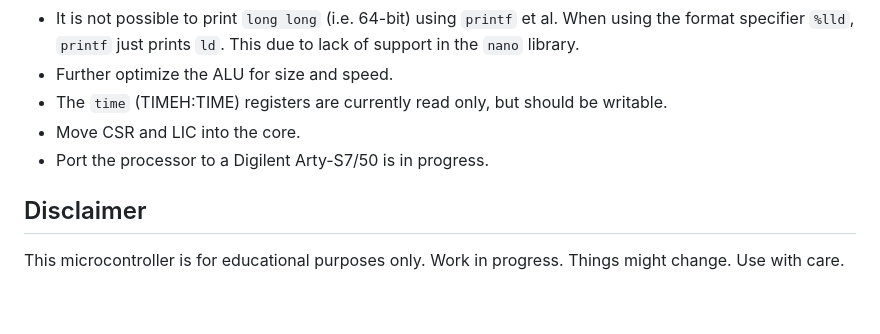
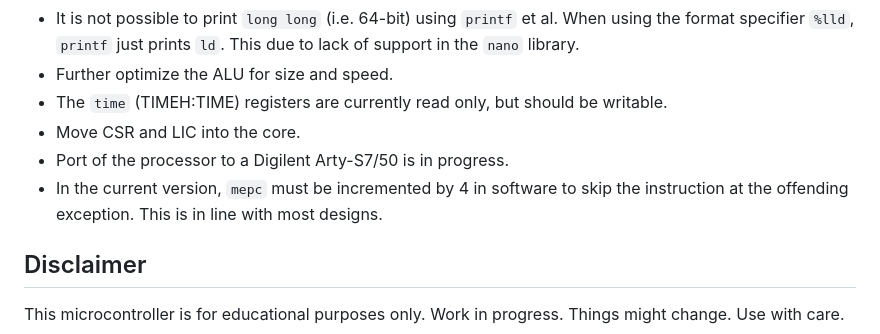
Before and after one commit to jesseopdenbrouw/riscv-rv32, a Markdown page: README.md, the part around the change. GitHub-like rendering; blank space fills up the shorter version.

```diff
--- a/README.md
+++ b/README.md
@@ -106,7 +106,8 @@ settings, ROM, BOOT, RAM and registers uses 43% of the available RAM blocks.
 * Further optimize the ALU for size and speed.
 * The `time` (TIMEH:TIME) registers are currently read only, but should be writable.
 * Move CSR and LIC into the core.
-* Port the processor to a Digilent Arty-S7/50 is in progress.
+* Port of the processor to a Digilent Arty-S7/50 is in progress.
+* In the current version, `mepc` must be incremented by 4 in software to skip the instruction at the offending exception. This is in line with most designs.
 
 ## Disclaimer
 
```
